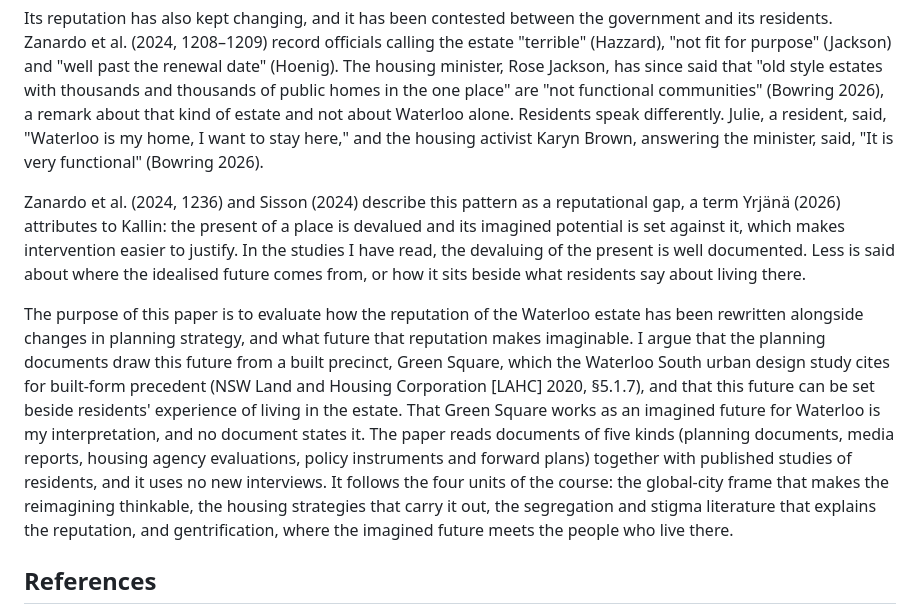
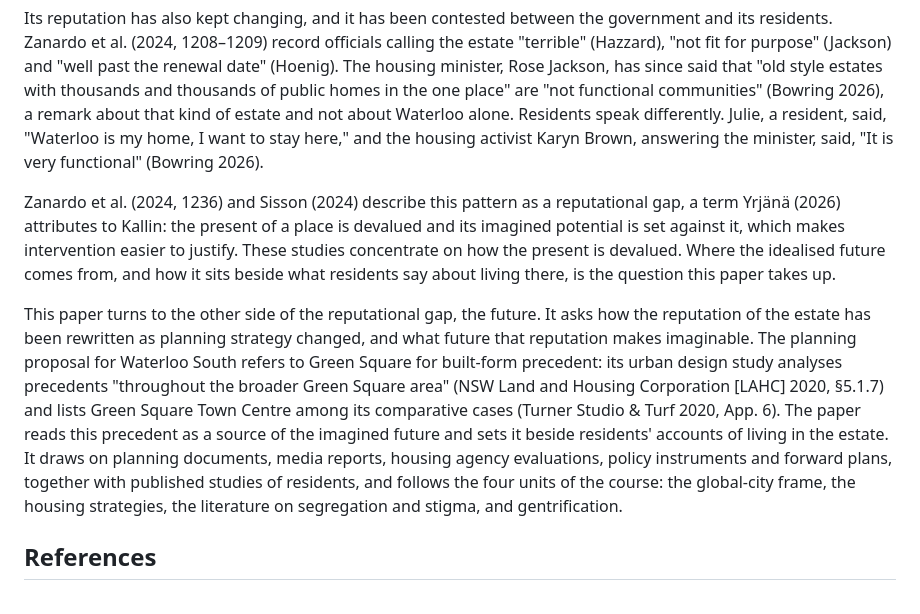
Before and after one commit to ginagina19992023/Urban-Studies-D, a Markdown page: Intro-Draft-Chicago.md, the part around the change. Drawn GitHub-style.

Commit message:
Intro: positive framing of the closing paragraph; align paragraph 4
Co-Authored-By: Claude Sonnet 5.5 <noreply@anthropic.com>
Claude-Session: https://claude.ai/code/session_0142gawK9QtHF9CMYdNb2w3x

```diff
--- a/Intro-Draft-Chicago.md
+++ b/Intro-Draft-Chicago.md
@@ -6,9 +6,9 @@ Waterloo, with about 2,000 dwellings on 18 hectares, is among Sydney's largest i
 
 Its reputation has also kept changing, and it has been contested between the government and its residents. Zanardo et al. (2024, 1208–1209) record officials calling the estate "terrible" (Hazzard), "not fit for purpose" (Jackson) and "well past the renewal date" (Hoenig). The housing minister, Rose Jackson, has since said that "old style estates with thousands and thousands of public homes in the one place" are "not functional communities" (Bowring 2026), a remark about that kind of estate and not about Waterloo alone. Residents speak differently. Julie, a resident, said, "Waterloo is my home, I want to stay here," and the housing activist Karyn Brown, answering the minister, said, "It is very functional" (Bowring 2026).
 
-Zanardo et al. (2024, 1236) and Sisson (2024) describe this pattern as a reputational gap, a term Yrjänä (2026) attributes to Kallin: the present of a place is devalued and its imagined potential is set against it, which makes intervention easier to justify. In the studies I have read, the devaluing of the present is well documented. Less is said about where the idealised future comes from, or how it sits beside what residents say about living there.
+Zanardo et al. (2024, 1236) and Sisson (2024) describe this pattern as a reputational gap, a term Yrjänä (2026) attributes to Kallin: the present of a place is devalued and its imagined potential is set against it, which makes intervention easier to justify. These studies concentrate on how the present is devalued. Where the idealised future comes from, and how it sits beside what residents say about living there, is the question this paper takes up.
 
-The purpose of this paper is to evaluate how the reputation of the Waterloo estate has been rewritten alongside changes in planning strategy, and what future that reputation makes imaginable. I argue that the planning documents draw this future from a built precinct, Green Square, which the Waterloo South urban design study cites for built-form precedent (NSW Land and Housing Corporation [LAHC] 2020, §5.1.7), and that this future can be set beside residents' experience of living in the estate. That Green Square works as an imagined future for Waterloo is my interpretation, and no document states it. The paper reads documents of five kinds (planning documents, media reports, housing agency evaluations, policy instruments and forward plans) together with published studies of residents, and it uses no new interviews. It follows the four units of the course: the global-city frame that makes the reimagining thinkable, the housing strategies that carry it out, the segregation and stigma literature that explains the reputation, and gentrification, where the imagined future meets the people who live there.
+This paper turns to the other side of the reputational gap, the future. It asks how the reputation of the estate has been rewritten as planning strategy changed, and what future that reputation makes imaginable. The planning proposal for Waterloo South refers to Green Square for built-form precedent: its urban design study analyses precedents "throughout the broader Green Square area" (NSW Land and Housing Corporation [LAHC] 2020, §5.1.7) and lists Green Square Town Centre among its comparative cases (Turner Studio & Turf 2020, App. 6). The paper reads this precedent as a source of the imagined future and sets it beside residents' accounts of living in the estate. It draws on planning documents, media reports, housing agency evaluations, policy instruments and forward plans, together with published studies of residents, and follows the four units of the course: the global-city frame, the housing strategies, the literature on segregation and stigma, and gentrification.
 
 ## References
 
```
